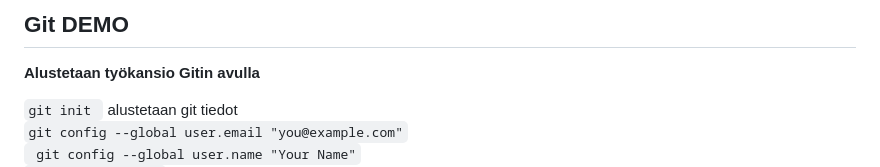
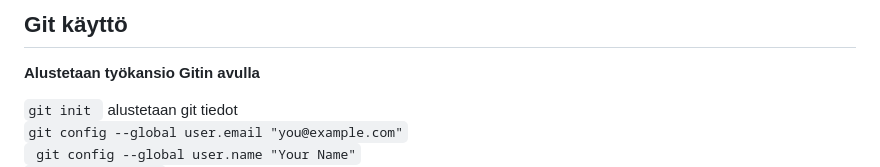
Before and after one commit to JouniJokelainen/public, a Markdown page: readme.md, the part around the change. Drawn GitHub-style.

```diff
--- a/readme.md
+++ b/readme.md
@@ -1,4 +1,4 @@
-## Git DEMO
+## Git käyttö
 
 **Alustetaan työkansio Gitin avulla**
 
```
